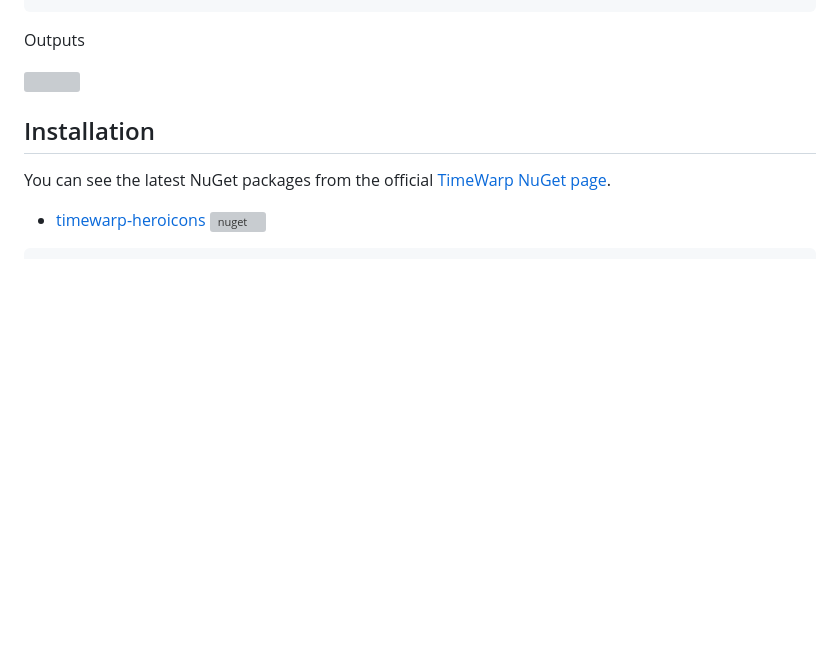
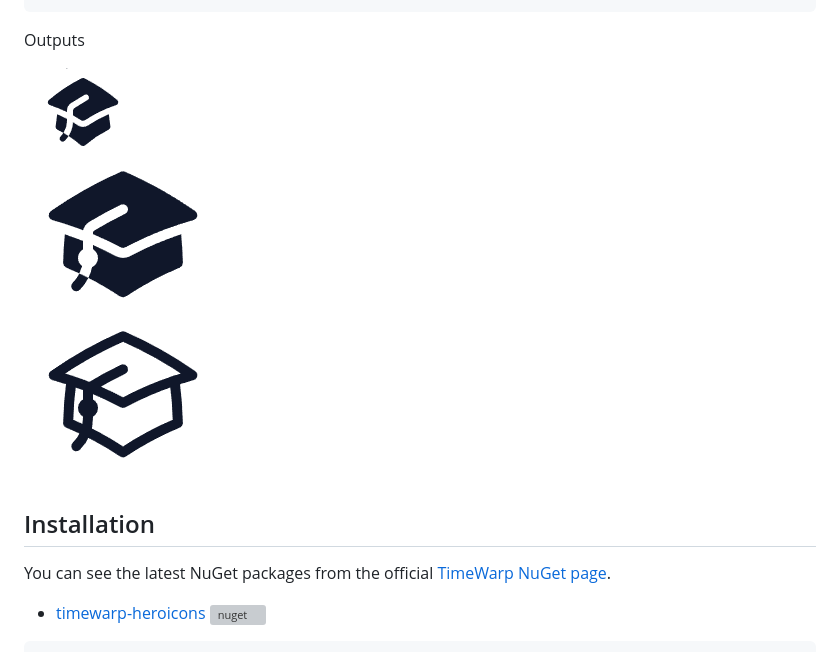
Before and after one commit to TimeWarpEngineering/timewarp-heroicons, a Markdown page: README.md, the part around one of its changes. Rendered like a GitHub page; pictures changed too: assets/sample-output.png (added); blank space fills up the shorter version; grey boxes are pictures that could not be loaded.

Commit message:
Update readme and version to match heroicons

```diff
--- a/README.md
+++ b/README.md
@@ -34,7 +34,7 @@ If you like or are using this project please give it a star. Thank you!
 
 Outputs
 
-![](assets/20220731140539.png)
+![](assets/sample-output.png)
 
 ## Installation
 
```
Also changed, not shown: other parts of README.md (+3 -3 lines), 4 other files.
